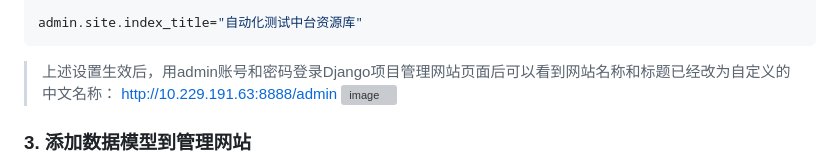
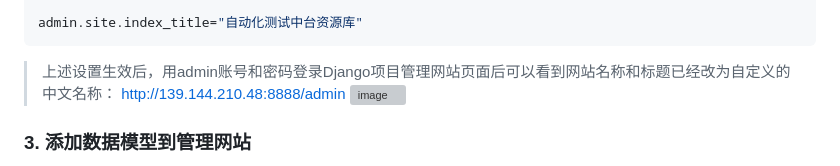
Before and after one commit to 15601071212/Django, a Markdown page: Documents/用Django搭建Web应用/Chapter_02.md, the part around the change. Drawn GitHub-style; grey boxes are pictures that could not be loaded.

````diff
--- a/Documents/用Django搭建Web应用/Chapter_02.md
+++ b/Documents/用Django搭建Web应用/Chapter_02.md
@@ -341,7 +341,7 @@ admin.site.site_title="自动化测试中台资源库"
 admin.site.index_title="自动化测试中台资源库"
 ```
 > 上述设置生效后，用admin账号和密码登录Django项目管理网站页面后可以看到网站名称和标题已经改为自定义的中文名称：
-http://10.229.191.63:8888/admin
+http://139.144.210.48:8888/admin
 ![image](https://github.com/15601071212/Django/assets/17488098/9189bc96-b66f-48df-bbee-95b5a22335a6)
 
 ### 3. 添加数据模型到管理网站
````
